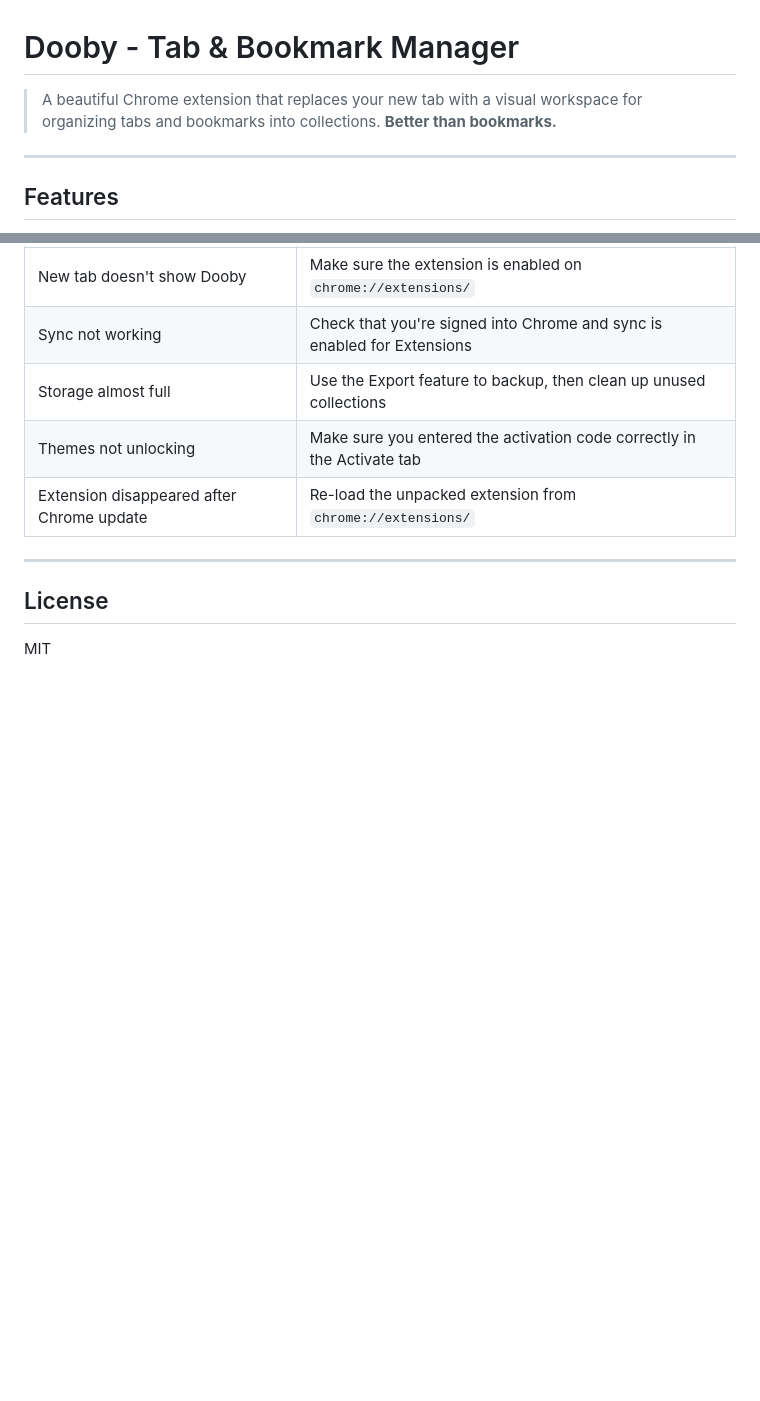
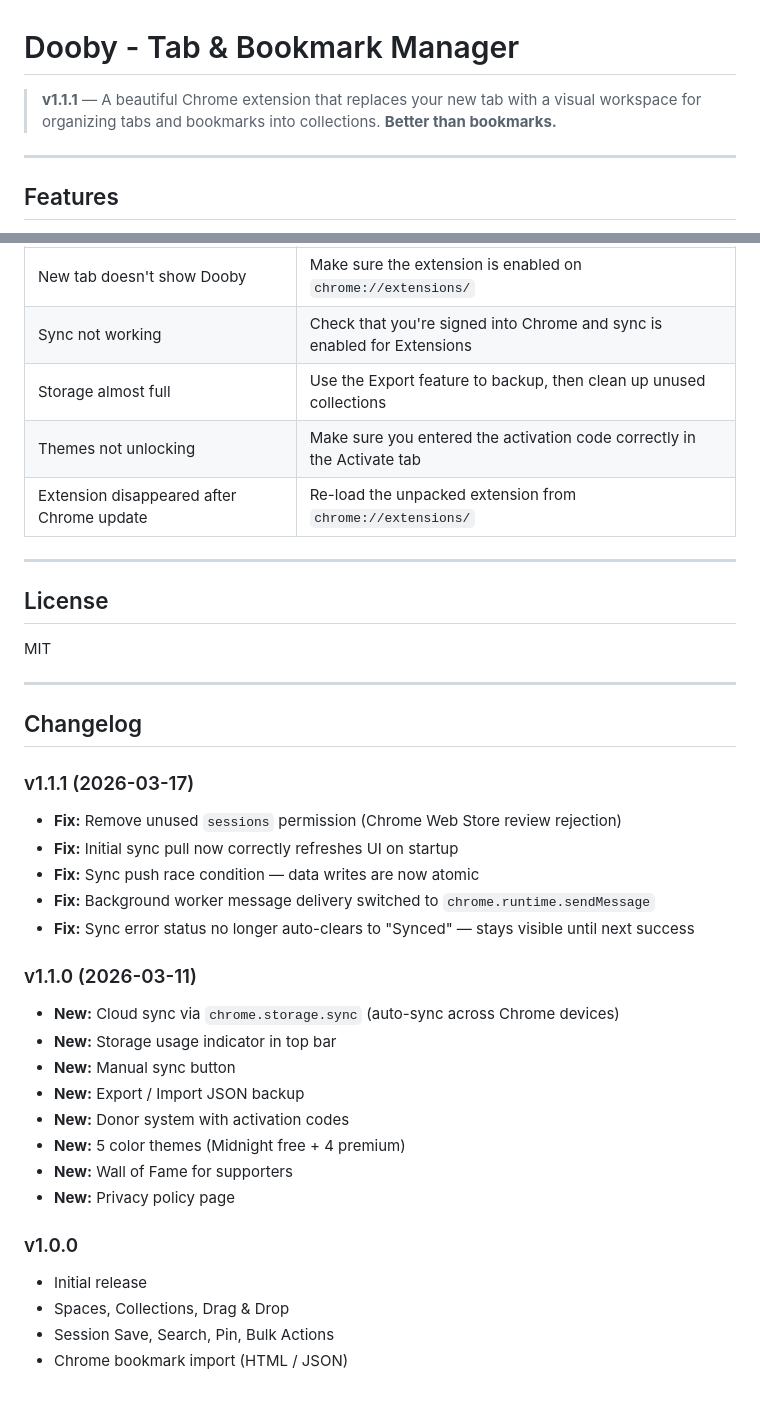
Before and after one commit to virus11456/Dooby, a Markdown page: README.md, 2 parts joined by grey strips. Drawn GitHub-style; blank space fills up the shorter version.

Commit message:
Add changelog and version badge to README
Added changelog section documenting v1.0.0, v1.1.0, and v1.1.1 changes.
Updated header to show current version number.

https://claude.ai/code/session_01Cr1YzCtUnEVJBWKm63jsS1

```diff
--- a/README.md
+++ b/README.md
@@ -1,6 +1,6 @@
 # Dooby - Tab & Bookmark Manager
 
-> A beautiful Chrome extension that replaces your new tab with a visual workspace for organizing tabs and bookmarks into collections. **Better than bookmarks.**
+> **v1.1.1** — A beautiful Chrome extension that replaces your new tab with a visual workspace for organizing tabs and bookmarks into collections. **Better than bookmarks.**
 
 ---
 
@@ -194,3 +194,30 @@ When a new version is available:
 ## License
 
 MIT
+
+---
+
+## Changelog
+
+### v1.1.1 (2026-03-17)
+- **Fix:** Remove unused `sessions` permission (Chrome Web Store review rejection)
+- **Fix:** Initial sync pull now correctly refreshes UI on startup
+- **Fix:** Sync push race condition — data writes are now atomic
+- **Fix:** Background worker message delivery switched to `chrome.runtime.sendMessage`
+- **Fix:** Sync error status no longer auto-clears to "Synced" — stays visible until next success
+
+### v1.1.0 (2026-03-11)
+- **New:** Cloud sync via `chrome.storage.sync` (auto-sync across Chrome devices)
+- **New:** Storage usage indicator in top bar
+- **New:** Manual sync button
+- **New:** Export / Import JSON backup
+- **New:** Donor system with activation codes
+- **New:** 5 color themes (Midnight free + 4 premium)
+- **New:** Wall of Fame for supporters
+- **New:** Privacy policy page
+
+### v1.0.0
+- Initial release
+- Spaces, Collections, Drag & Drop
+- Session Save, Search, Pin, Bulk Actions
+- Chrome bookmark import (HTML / JSON)
```
